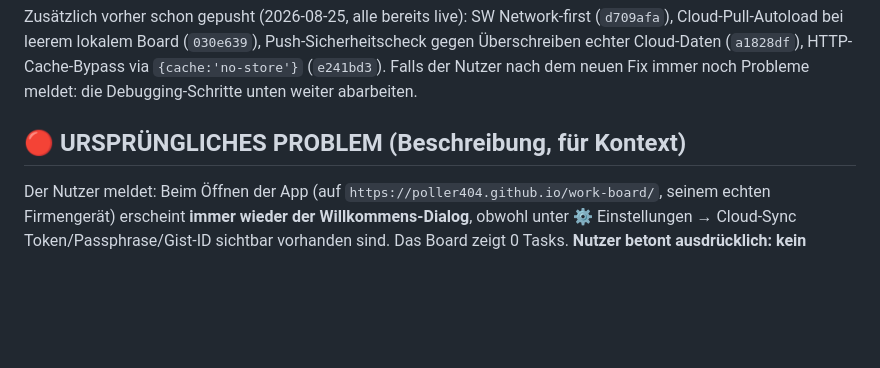
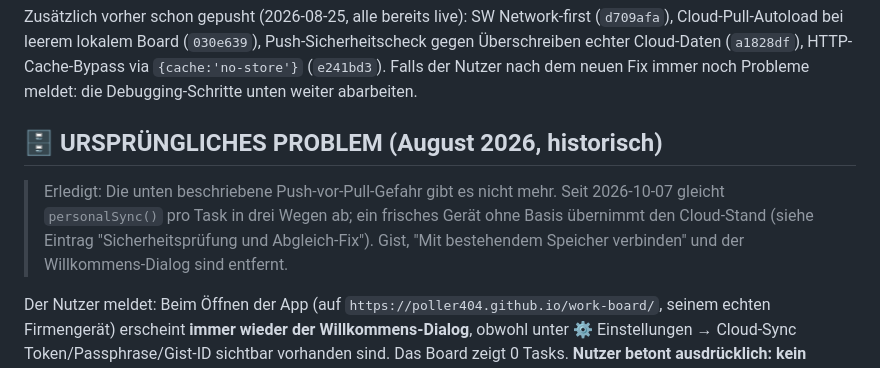
Before and after one commit to Poller404/work-board, a Markdown page: PROJECT_CONTEXT.md, the part around one of its changes. Rendered like a GitHub page; blank space fills up the shorter version.

```diff
--- a/PROJECT_CONTEXT.md
+++ b/PROJECT_CONTEXT.md
@@ -442,7 +471,11 @@ echter Cloud-Daten (`a1828df`), HTTP-Cache-Bypass via `{cache:'no-store'}` (`e24
 Nutzer nach dem neuen Fix immer noch Probleme meldet: die Debugging-Schritte unten weiter
 abarbeiten.
 
-## 🔴 URSPRÜNGLICHES PROBLEM (Beschreibung, für Kontext)
+## 🗄️ URSPRÜNGLICHES PROBLEM (August 2026, historisch)
+
+> Erledigt: Die unten beschriebene Push-vor-Pull-Gefahr gibt es nicht mehr. Seit 2026-10-07 gleicht
+> `personalSync()` pro Task in drei Wegen ab; ein frisches Gerät ohne Basis übernimmt den Cloud-Stand (siehe Eintrag "Sicherheitsprüfung
+> und Abgleich-Fix"). Gist, "Mit bestehendem Speicher verbinden" und der Willkommens-Dialog sind entfernt.
 
 Der Nutzer meldet: Beim Öffnen der App (auf `https://poller404.github.io/work-board/`, seinem
 echten Firmengerät) erscheint **immer wieder der Willkommens-Dialog**, obwohl unter
```
Also changed, not shown: other parts of PROJECT_CONTEXT.md (+78 -73 lines).
